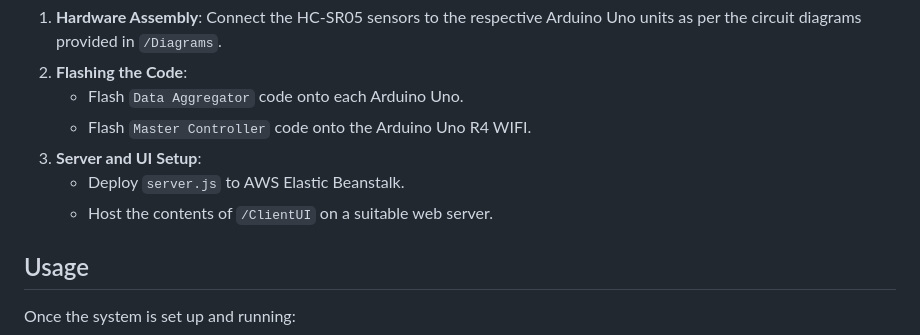
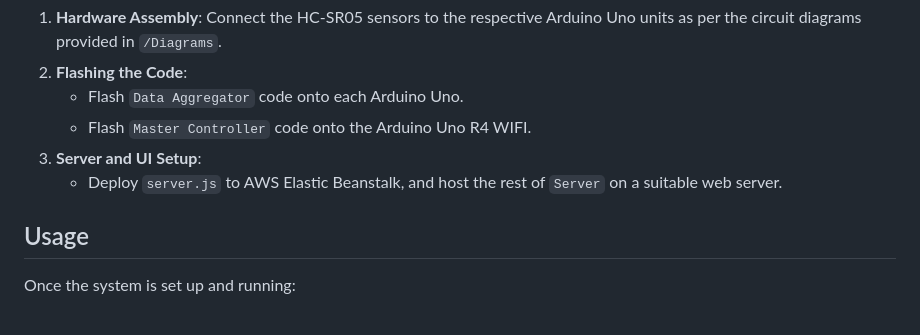
Before and after one commit to ravvnen/Bike-Parking-System, a Markdown page: README.md, the part around the change. GitHub-like rendering.

```diff
--- a/README.md
+++ b/README.md
@@ -43,8 +43,7 @@ To set up the system:
    - Flash `Data Aggregator` code onto each Arduino Uno.
    - Flash `Master Controller` code onto the Arduino Uno R4 WIFI.
 3. **Server and UI Setup**:
-   - Deploy `server.js` to AWS Elastic Beanstalk.
-   - Host the contents of `/ClientUI` on a suitable web server.
+   - Deploy `server.js` to AWS Elastic Beanstalk, and host the rest of `Server` on a suitable web server.
 
 ## Usage
 
```
